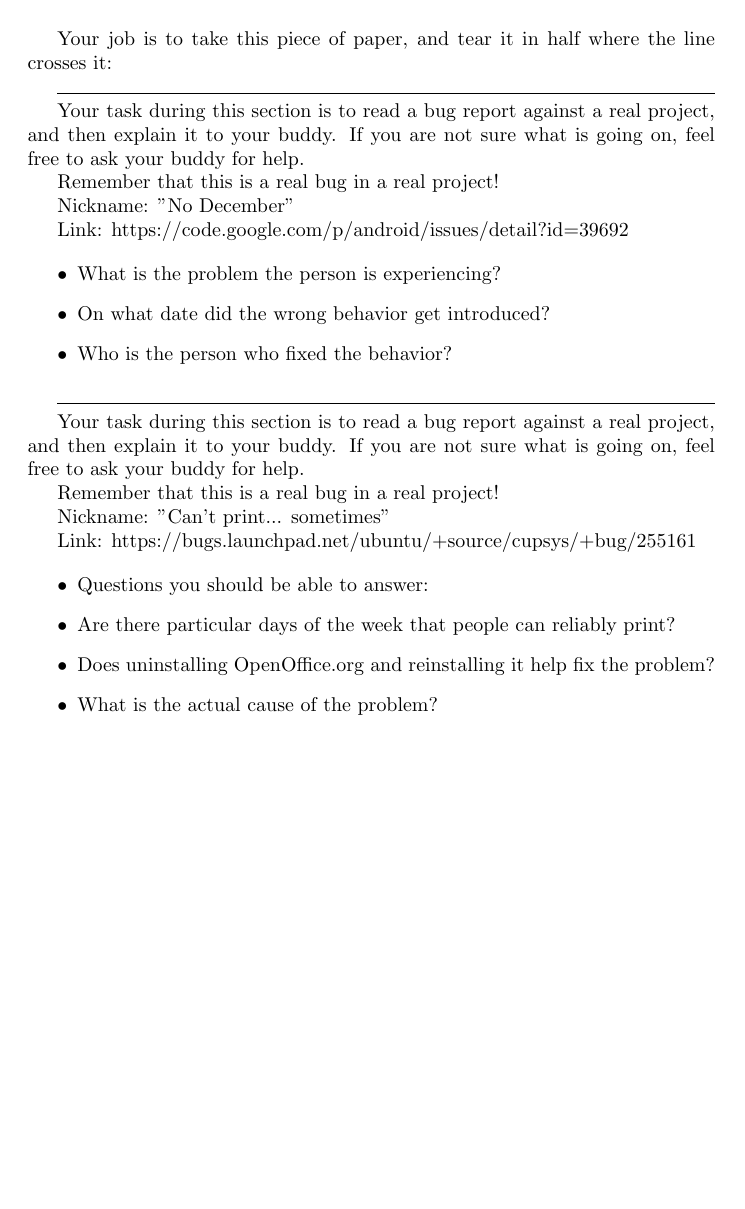
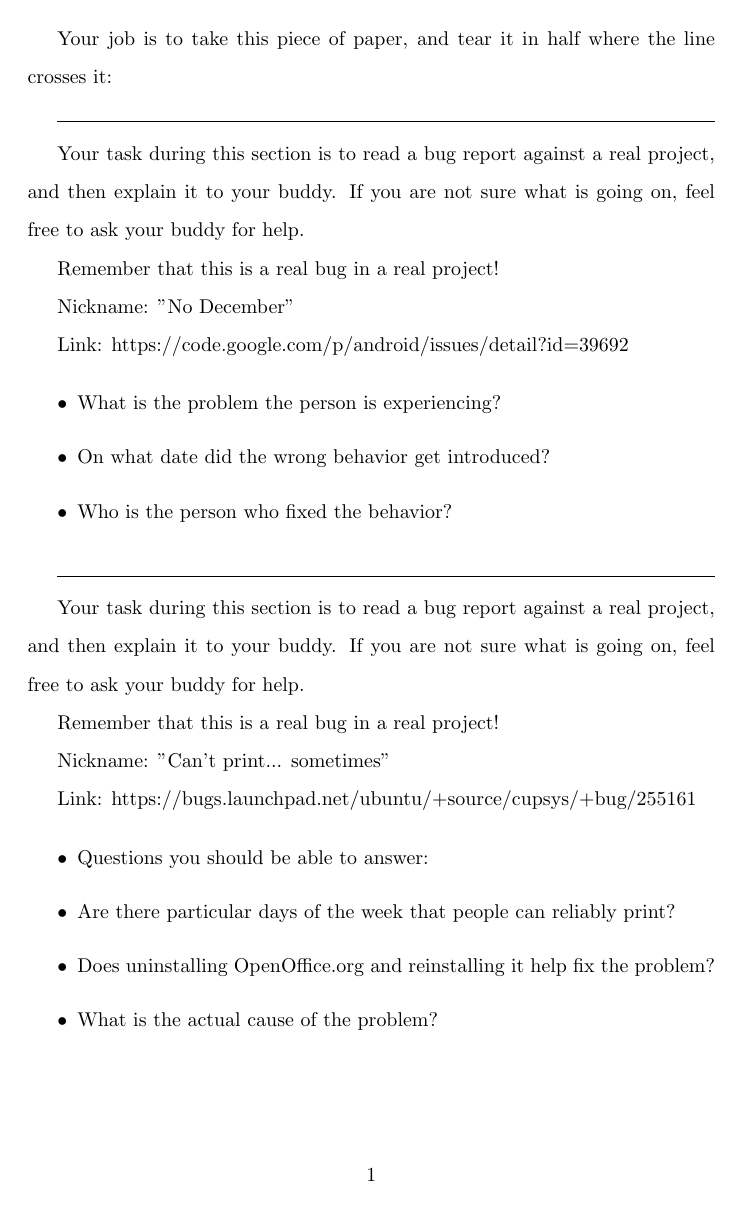
Before and after one commit to openhatch/open-source-comes-to-campus, a LaTeX document (document.tex): the whole page. Compiled offline with pdfLaTeX.

Commit message:
Attempt properly to do double spacing

```diff
--- a/document.tex
+++ b/document.tex
@@ -1,5 +1,5 @@
 \documentclass{article}
-\pagestyle{empty}
+\linespread{1.6}
 \begin{document}
 
 Your job is to take this piece of paper, and tear it in half
```
